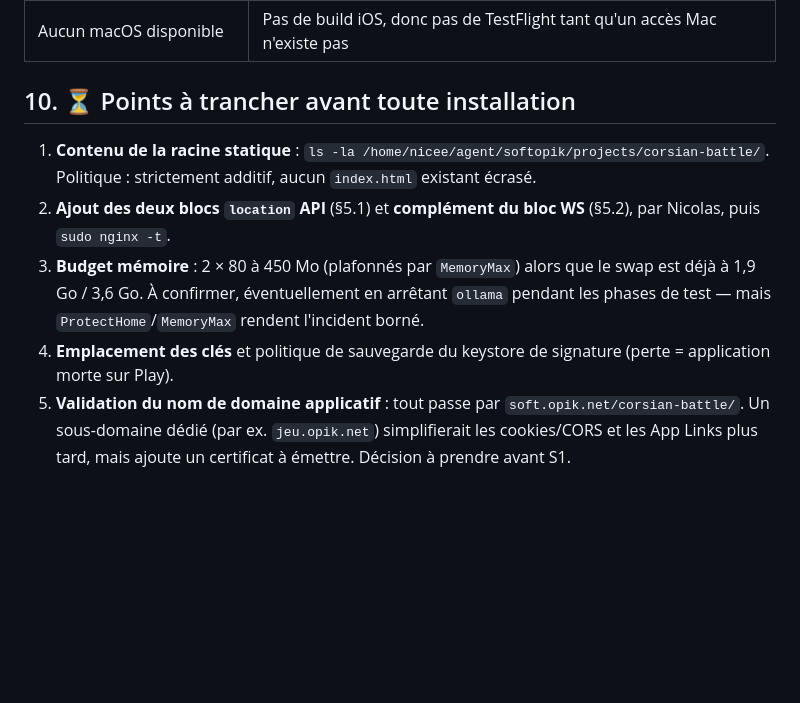
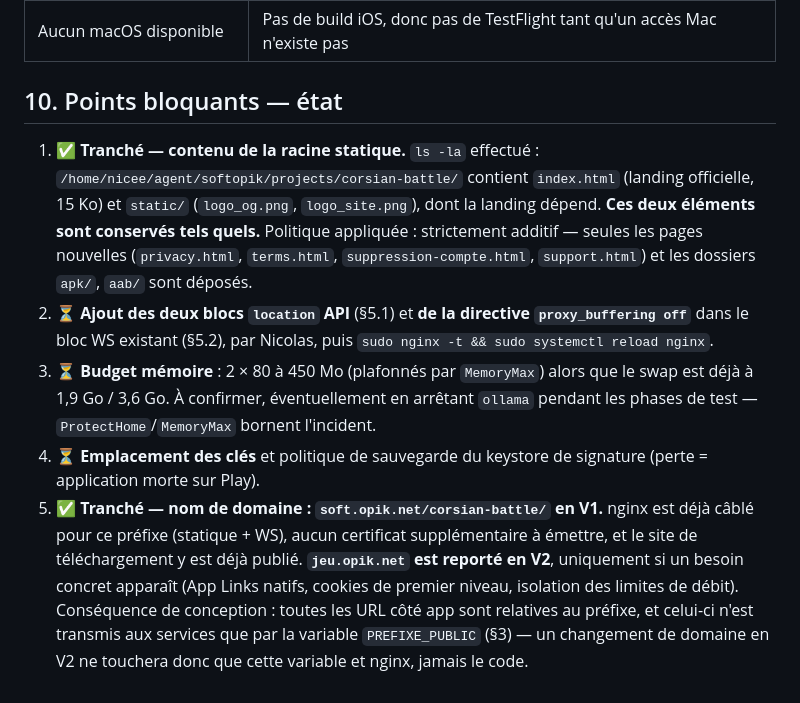
Before and after one commit to niceescap/Corsian-Battle, a Markdown page: docs/DEPLOIEMENT.md, the part around the change. Drawn GitHub-style; blank space fills up the shorter version.

Commit message:
docs(déploiement): §10 — racine statique et domaine tranchés, reste nginx/mémoire/clés

```diff
--- a/docs/DEPLOIEMENT.md
+++ b/docs/DEPLOIEMENT.md
@@ -284,17 +284,25 @@ migration a été appliquée (les migrations ne sont pas réversibles automatiqu
 | Pas de `release`/`tag` dans le workflow | Les artefacts se récupèrent via l'API JSON ; une voie « release GitHub » reste à poser par Nicolas |
 | Aucun macOS disponible | Pas de build iOS, donc pas de TestFlight tant qu'un accès Mac n'existe pas |
 
-## 10. ⏳ Points à trancher avant toute installation
+## 10. Points bloquants — état
 
-1. **Contenu de la racine statique** : `ls -la /home/nicee/agent/softopik/projects/corsian-battle/`.
-   Politique : strictement additif, aucun `index.html` existant écrasé.
-2. **Ajout des deux blocs `location` API** (§5.1) et **complément du bloc WS** (§5.2), par
-   Nicolas, puis `sudo nginx -t`.
-3. **Budget mémoire** : 2 × 80 à 450 Mo (plafonnés par `MemoryMax`) alors que le swap est déjà
+1. ✅ **Tranché — contenu de la racine statique.** `ls -la` effectué :
+   `/home/nicee/agent/softopik/projects/corsian-battle/` contient `index.html` (landing
+   officielle, 15 Ko) et `static/` (`logo_og.png`, `logo_site.png`), dont la landing dépend.
+   **Ces deux éléments sont conservés tels quels.** Politique appliquée : strictement additif —
+   seules les pages nouvelles (`privacy.html`, `terms.html`, `suppression-compte.html`,
+   `support.html`) et les dossiers `apk/`, `aab/` sont déposés.
+2. ⏳ **Ajout des deux blocs `location` API** (§5.1) et **de la directive `proxy_buffering off`**
+   dans le bloc WS existant (§5.2), par Nicolas, puis `sudo nginx -t && sudo systemctl reload nginx`.
+3. ⏳ **Budget mémoire** : 2 × 80 à 450 Mo (plafonnés par `MemoryMax`) alors que le swap est déjà
    à 1,9 Go / 3,6 Go. À confirmer, éventuellement en arrêtant `ollama` pendant les phases de
-   test — mais `ProtectHome`/`MemoryMax` rendent l'incident borné.
-4. **Emplacement des clés** et politique de sauvegarde du keystore de signature (perte =
+   test — `ProtectHome`/`MemoryMax` bornent l'incident.
+4. ⏳ **Emplacement des clés** et politique de sauvegarde du keystore de signature (perte =
    application morte sur Play).
-5. **Validation du nom de domaine applicatif** : tout passe par `soft.opik.net/corsian-battle/`.
-   Un sous-domaine dédié (par ex. `jeu.opik.net`) simplifierait les cookies/CORS et les App Links
-   plus tard, mais ajoute un certificat à émettre. Décision à prendre avant S1.
+5. ✅ **Tranché — nom de domaine : `soft.opik.net/corsian-battle/` en V1.** nginx est déjà
+   câblé pour ce préfixe (statique + WS), aucun certificat supplémentaire à émettre, et le site
+   de téléchargement y est déjà publié. **`jeu.opik.net` est reporté en V2**, uniquement si un
+   besoin concret apparaît (App Links natifs, cookies de premier niveau, isolation des limites
+   de débit). Conséquence de conception : toutes les URL côté app sont relatives au préfixe, et
+   celui-ci n'est transmis aux services que par la variable `PREFIXE_PUBLIC` (§3) — un changement
+   de domaine en V2 ne touchera donc que cette variable et nginx, jamais le code.
```
